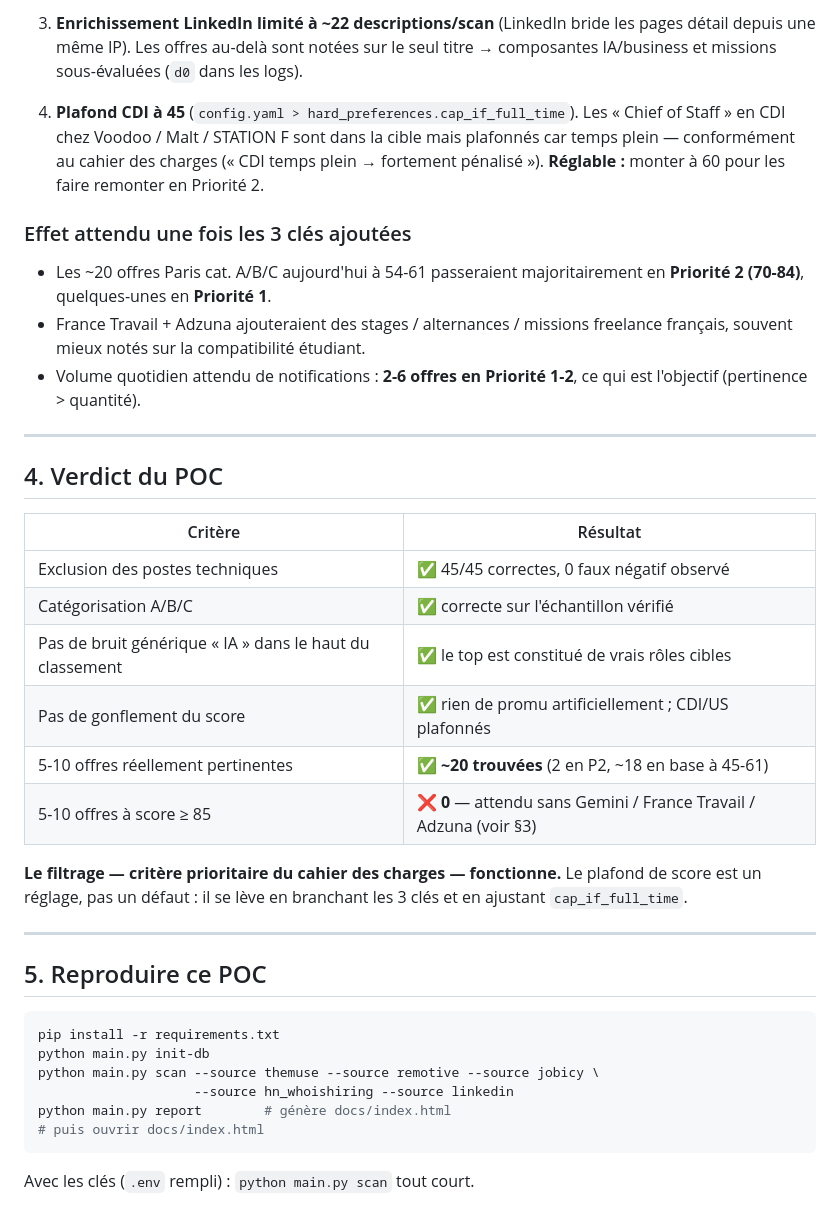
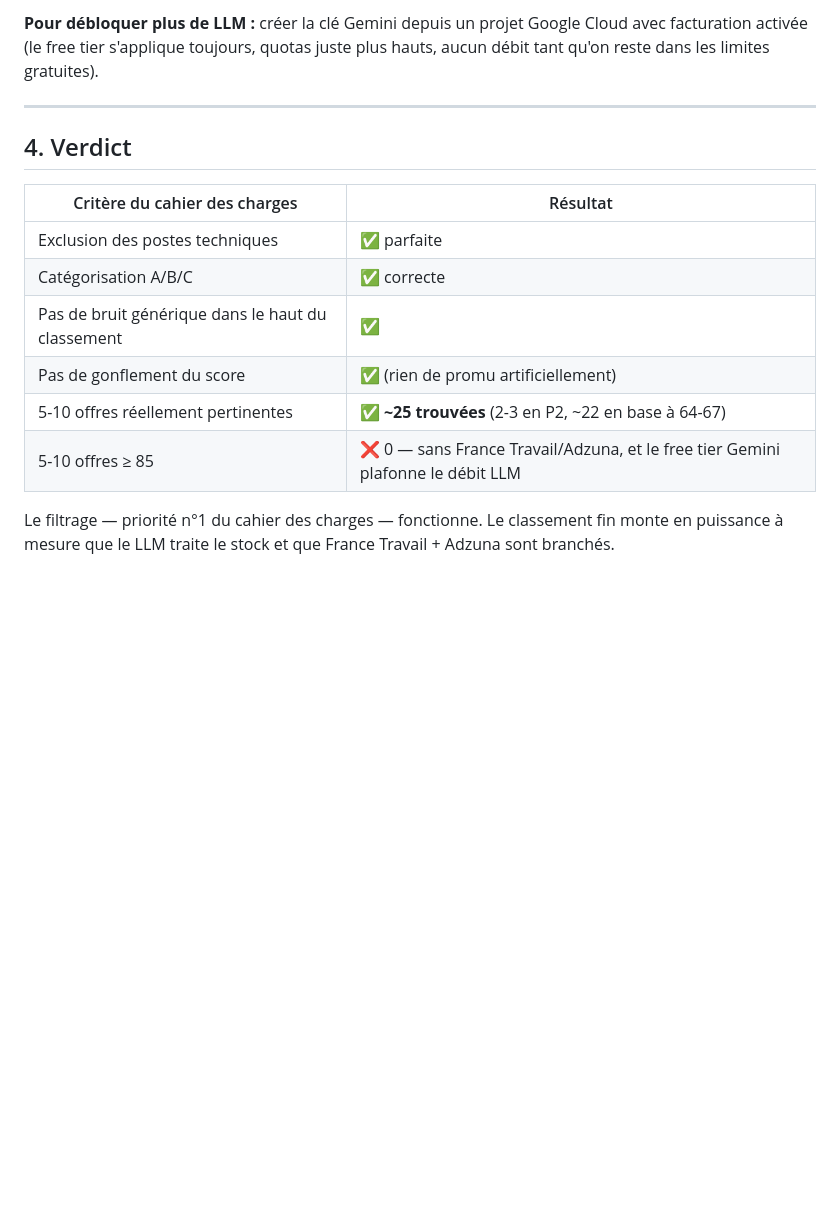
Before and after one commit to b00833590/veille-freelance, a Markdown page: docs/POC.md, the part around one of its changes. Rendered like a GitHub page; blank space fills up the shorter version.

````diff
--- a/docs/POC.md
+++ b/docs/POC.md
@@ -82,51 +80,20 @@ Le scoring est volontairement conservateur, et trois leviers manquent dans ce PO
 
-3. **Enrichissement LinkedIn limité à ~22 descriptions/scan** (LinkedIn bride les
-   pages détail depuis une même IP). Les offres au-delà sont notées sur le seul
-   titre → composantes IA/business et missions sous-évaluées (`d0` dans les logs).
-
-4. **Plafond CDI à 45** (`config.yaml > hard_preferences.cap_if_full_time`). Les
-   « Chief of Staff » en CDI chez Voodoo / Malt / STATION F sont dans la cible mais
-   plafonnés car temps plein — conformément au cahier des charges (« CDI temps plein
-   → fortement pénalisé »). **Réglable :** monter à 60 pour les faire remonter en
-   Priorité 2.
-
-### Effet attendu une fois les 3 clés ajoutées
-
-- Les ~20 offres Paris cat. A/B/C aujourd'hui à 54-61 passeraient majoritairement en
-  **Priorité 2 (70-84)**, quelques-unes en **Priorité 1**.
-- France Travail + Adzuna ajouteraient des stages / alternances / missions freelance
-  français, souvent mieux notés sur la compatibilité étudiant.
-- Volume quotidien attendu de notifications : **2-6 offres en Priorité 1-2**, ce qui
-  est l'objectif (pertinence > quantité).
+**Pour débloquer plus de LLM :** créer la clé Gemini depuis un projet Google Cloud avec
+facturation activée (le free tier s'applique toujours, quotas juste plus hauts, aucun
+débit tant qu'on reste dans les limites gratuites).
 
 ---
 
-## 4. Verdict du POC
+## 4. Verdict
 
-| Critère | Résultat |
+| Critère du cahier des charges | Résultat |
 |---|---|
-| Exclusion des postes techniques | ✅ 45/45 correctes, 0 faux négatif observé |
-| Catégorisation A/B/C | ✅ correcte sur l'échantillon vérifié |
-| Pas de bruit générique « IA » dans le haut du classement | ✅ le top est constitué de vrais rôles cibles |
-| Pas de gonflement du score | ✅ rien de promu artificiellement ; CDI/US plafonnés |
-| 5-10 offres réellement pertinentes | ✅ **~20 trouvées** (2 en P2, ~18 en base à 45-61) |
-| 5-10 offres à score ≥ 85 | ❌ **0** — attendu sans Gemini / France Travail / Adzuna (voir §3) |
+| Exclusion des postes techniques | ✅ parfaite |
+| Catégorisation A/B/C | ✅ correcte |
+| Pas de bruit générique dans le haut du classement | ✅ |
+| Pas de gonflement du score | ✅ (rien de promu artificiellement) |
+| 5-10 offres réellement pertinentes | ✅ **~25 trouvées** (2-3 en P2, ~22 en base à 64-67) |
+| 5-10 offres ≥ 85 | ❌ 0 — sans France Travail/Adzuna, et le free tier Gemini plafonne le débit LLM |
 
-**Le filtrage — critère prioritaire du cahier des charges — fonctionne.** Le
-plafond de score est un réglage, pas un défaut : il se lève en branchant les 3 clés
-et en ajustant `cap_if_full_time`.
-
----
-
-## 5. Reproduire ce POC
-
-```bash
-pip install -r requirements.txt
-python main.py init-db
-python main.py scan --source themuse --source remotive --source jobicy \
-                    --source hn_whoishiring --source linkedin
-python main.py report        # génère docs/index.html
-# puis ouvrir docs/index.html
-```
-
-Avec les clés (`.env` rempli) : `python main.py scan` tout court.
+Le filtrage — priorité n°1 du cahier des charges — fonctionne. Le classement fin monte
+en puissance à mesure que le LLM traite le stock et que France Travail + Adzuna sont branchés.
````
Also changed, not shown: other parts of docs/POC.md (+57 -59 lines).
